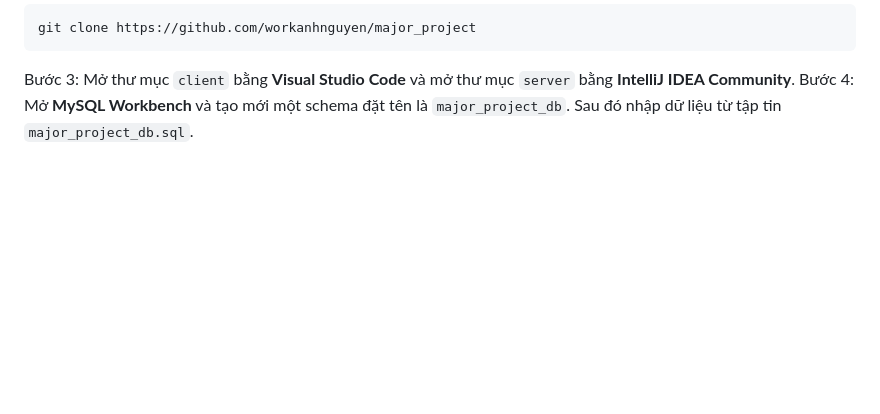
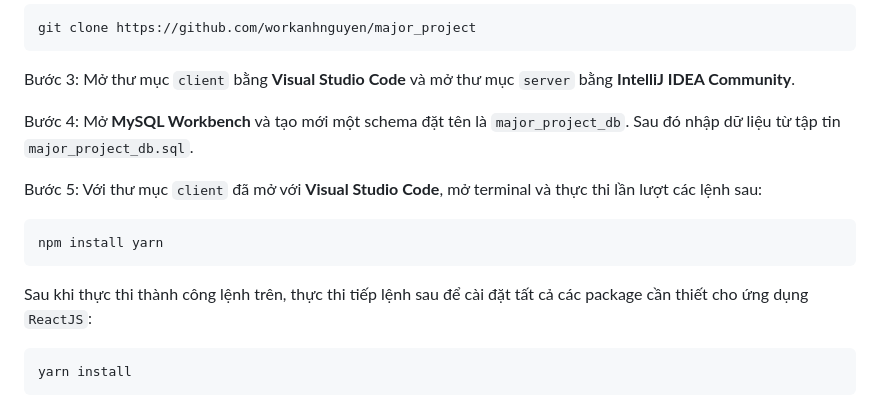
Before and after one commit to workanhnguyen/career_support, a Markdown page: README.md, the part around the change. GitHub-like rendering; blank space fills up the shorter version.

````diff
--- a/README.md
+++ b/README.md
@@ -16,4 +16,14 @@ Bước 2: Mở `command line` hoặc `git bash` và gõ lệnh sau để tải
 git clone https://github.com/workanhnguyen/major_project
 ```
 Bước 3: Mở thư mục `client` bằng **Visual Studio Code** và mở thư mục `server` bằng **IntelliJ IDEA Community**.
+
 Bước 4: Mở **MySQL Workbench** và tạo mới một schema đặt tên là `major_project_db`. Sau đó nhập dữ liệu từ tập tin `major_project_db.sql`.
+
+Bước 5: Với thư mục `client` đã mở với **Visual Studio Code**, mở terminal và thực thi lần lượt các lệnh sau:
+```
+npm install yarn
+```
+Sau khi thực thi thành công lệnh trên, thực thi tiếp lệnh sau để cài đặt tất cả các package cần thiết cho ứng dụng `ReactJS`:
+```
+yarn install
+```
````
